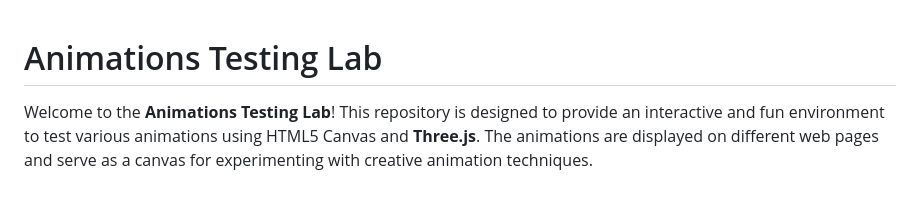
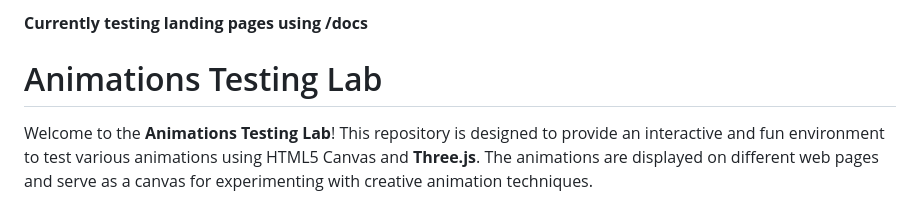
Before and after one commit to TMHSDigital/animation_lab, a Markdown page: README.md, the part around the change. Rendered like a GitHub page.

```diff
--- a/README.md
+++ b/README.md
@@ -1,3 +1,5 @@
+__Currently testing landing pages using /docs__
+
 # Animations Testing Lab
 
 Welcome to the **Animations Testing Lab**! This repository is designed to provide an interactive and fun environment to test various animations using HTML5 Canvas and **Three.js**. The animations are displayed on different web pages and serve as a canvas for experimenting with creative animation techniques.
```
